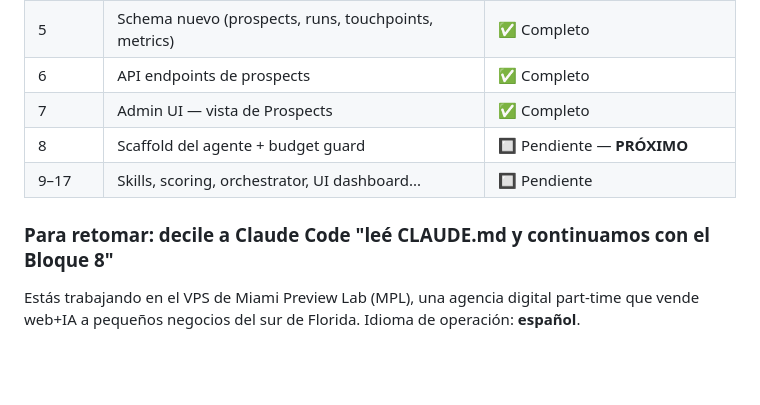
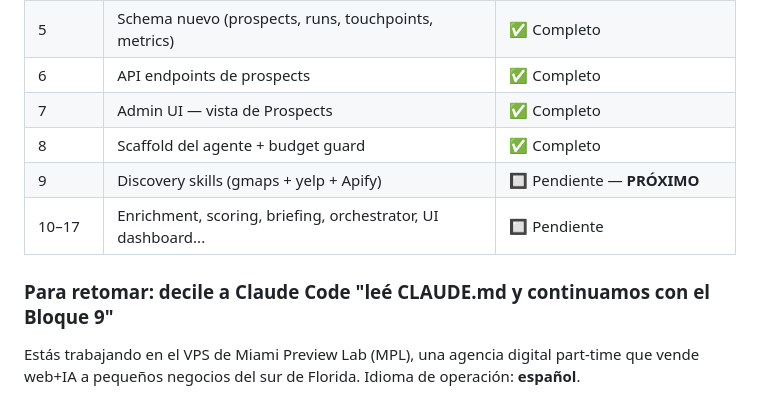
Before and after one commit to reybeld94/miamipreviewlab, a Markdown page: CLAUDE.md, the part around the change. Drawn GitHub-style; blank space fills up the shorter version.

Commit message:
CLAUDE.md: bloque 8 completado, próximo bloque 9

```diff
--- a/CLAUDE.md
+++ b/CLAUDE.md
@@ -12,10 +12,11 @@
 | 5 | Schema nuevo (prospects, runs, touchpoints, metrics) | ✅ Completo |
 | 6 | API endpoints de prospects | ✅ Completo |
 | 7 | Admin UI — vista de Prospects | ✅ Completo |
-| 8 | Scaffold del agente + budget guard | 🔲 Pendiente — **PRÓXIMO** |
-| 9–17 | Skills, scoring, orchestrator, UI dashboard... | 🔲 Pendiente |
+| 8 | Scaffold del agente + budget guard | ✅ Completo |
+| 9 | Discovery skills (gmaps + yelp + Apify) | 🔲 Pendiente — **PRÓXIMO** |
+| 10–17 | Enrichment, scoring, briefing, orchestrator, UI dashboard... | 🔲 Pendiente |
 
-### Para retomar: decile a Claude Code "leé CLAUDE.md y continuamos con el Bloque 8"
+### Para retomar: decile a Claude Code "leé CLAUDE.md y continuamos con el Bloque 9"
 
 Estás trabajando en el VPS de Miami Preview Lab (MPL), una agencia digital part-time que vende web+IA a pequeños negocios del sur de Florida. Idioma de operación: **español**.
 
```
